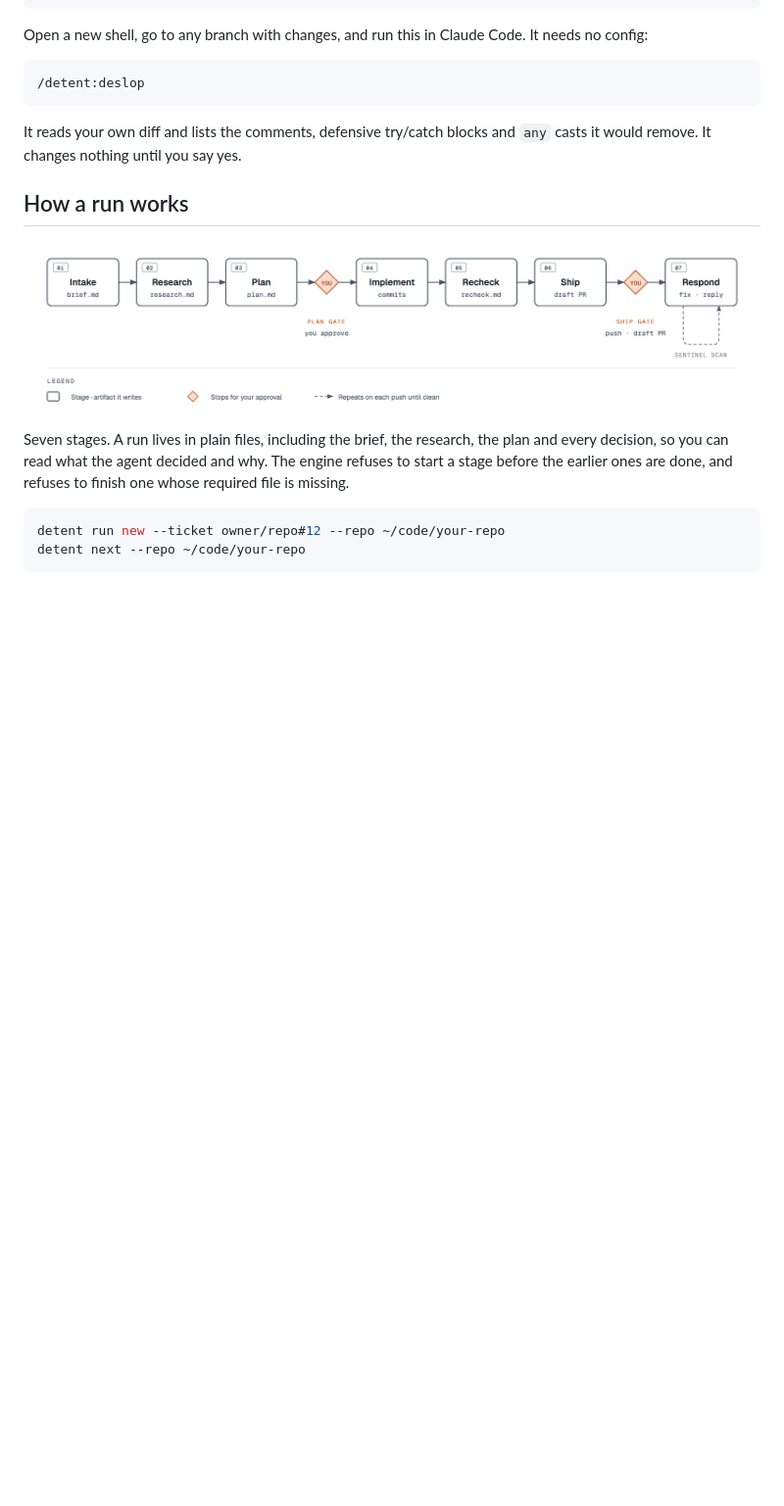
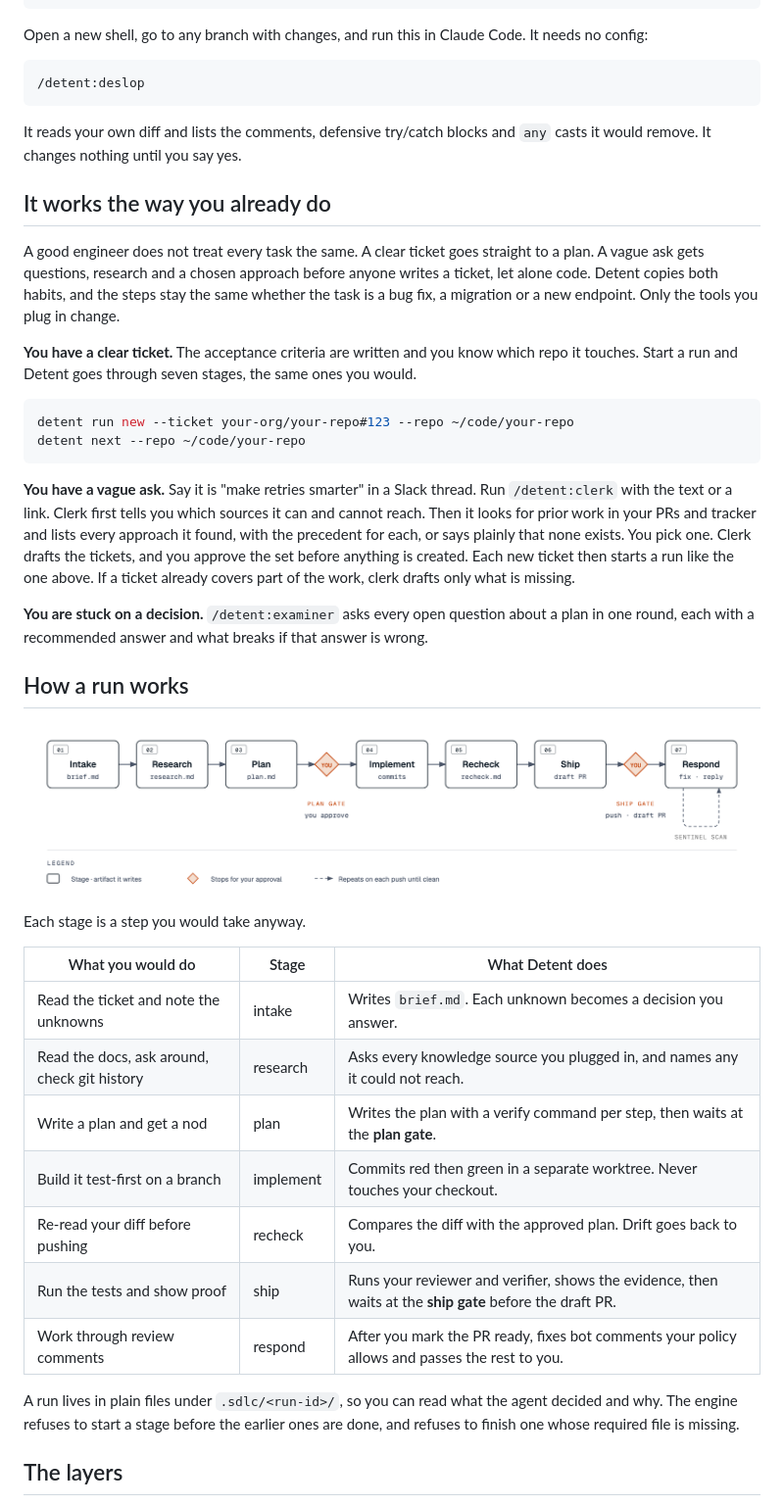
Before and after one commit to Amanborn007/detent, a Markdown page: README.md, the part around one of its changes. Shown at 98% size. Drawn GitHub-style; blank space fills up the shorter version.

````diff
--- a/README.md
+++ b/README.md
@@ -48,6 +48,21 @@ Open a new shell, go to any branch with changes, and run this in Claude Code. It
 
 It reads your own diff and lists the comments, defensive try/catch blocks and `any` casts it would remove. It changes nothing until you say yes.
 
+## It works the way you already do
+
+A good engineer does not treat every task the same. A clear ticket goes straight to a plan. A vague ask gets questions, research and a chosen approach before anyone writes a ticket, let alone code. Detent copies both habits, and the steps stay the same whether the task is a bug fix, a migration or a new endpoint. Only the tools you plug in change.
+
+**You have a clear ticket.** The acceptance criteria are written and you know which repo it touches. Start a run and Detent goes through seven stages, the same ones you would.
+
+```sh
+detent run new --ticket your-org/your-repo#123 --repo ~/code/your-repo
+detent next --repo ~/code/your-repo
+```
+
+**You have a vague ask.** Say it is "make retries smarter" in a Slack thread. Run `/detent:clerk` with the text or a link. Clerk first tells you which sources it can and cannot reach. Then it looks for prior work in your PRs and tracker and lists every approach it found, with the precedent for each, or says plainly that none exists. You pick one. Clerk drafts the tickets, and you approve the set before anything is created. Each new ticket then starts a run like the one above. If a ticket already covers part of the work, clerk drafts only what is missing.
+
+**You are stuck on a decision.** `/detent:examiner` asks every open question about a plan in one round, each with a recommended answer and what breaks if that answer is wrong.
+
 ## How a run works
 
 <p align="center">
@@ -57,8 +72,19 @@ It reads your own diff and lists the comments, defensive try/catch blocks and `a
   </picture>
 </p>
 
-Seven stages. A run lives in plain files, including the brief, the research, the plan and every decision, so you can read what the agent decided and why. The engine refuses to start a stage before the earlier ones are done, and refuses to finish one whose required file is missing.
+Each stage is a step you would take anyway.
 
-```sh
-detent run new --ticket owner/repo#12 --repo ~/code/your-repo
-detent next --repo ~/code/your-repo
+| What you would do | Stage | What Detent does |
+|---|---|---|
+| Read the ticket and note the unknowns | intake | Writes `brief.md`. Each unknown becomes a decision you answer. |
+| Read the docs, ask around, check git history | research | Asks every knowledge source you plugged in, and names any it could not reach. |
+| Write a plan and get a nod | plan | Writes the plan with a verify command per step, then waits at the **plan gate**. |
+| Build it test-first on a branch | implement | Commits red then green in a separate worktree. Never touches your checkout. |
+| Re-read your diff before pushing | recheck | Compares the diff with the approved plan. Drift goes back to you. |
+| Run the tests and show proof | ship | Runs your reviewer and verifier, shows the evidence, then waits at the **ship gate** before the draft PR. |
+| Work through review comments | respond | After you mark the PR ready, fixes bot comments your policy allows and passes the rest to you. |
+
+A run lives in plain files under `.sdlc/<run-id>/`, so you can read what the agent decided and why. The engine refuses to start a stage before the earlier ones are done, and refuses to finish one whose required file is missing.
+
+## The layers
+
````
Also changed, not shown: other parts of README.md (+41 -0 lines).
